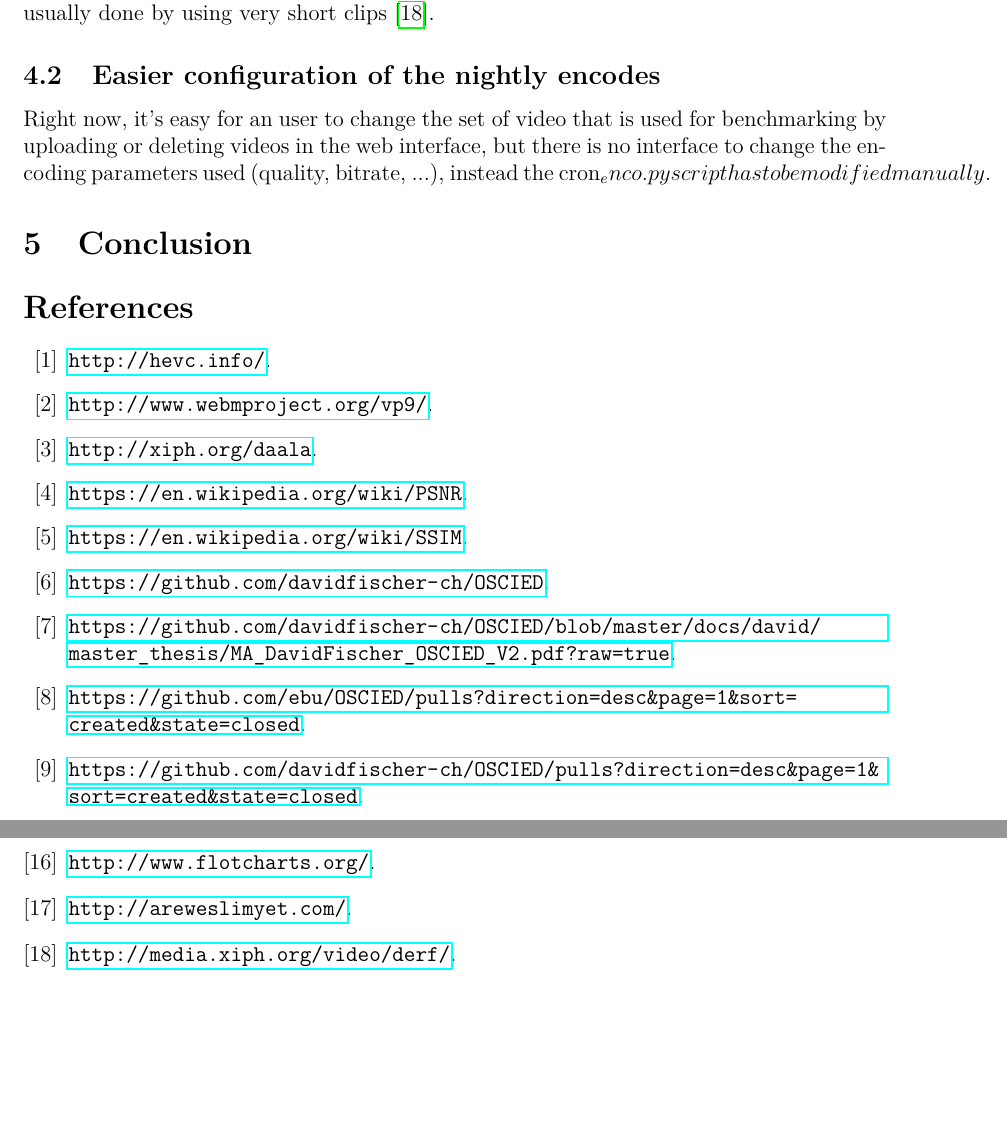
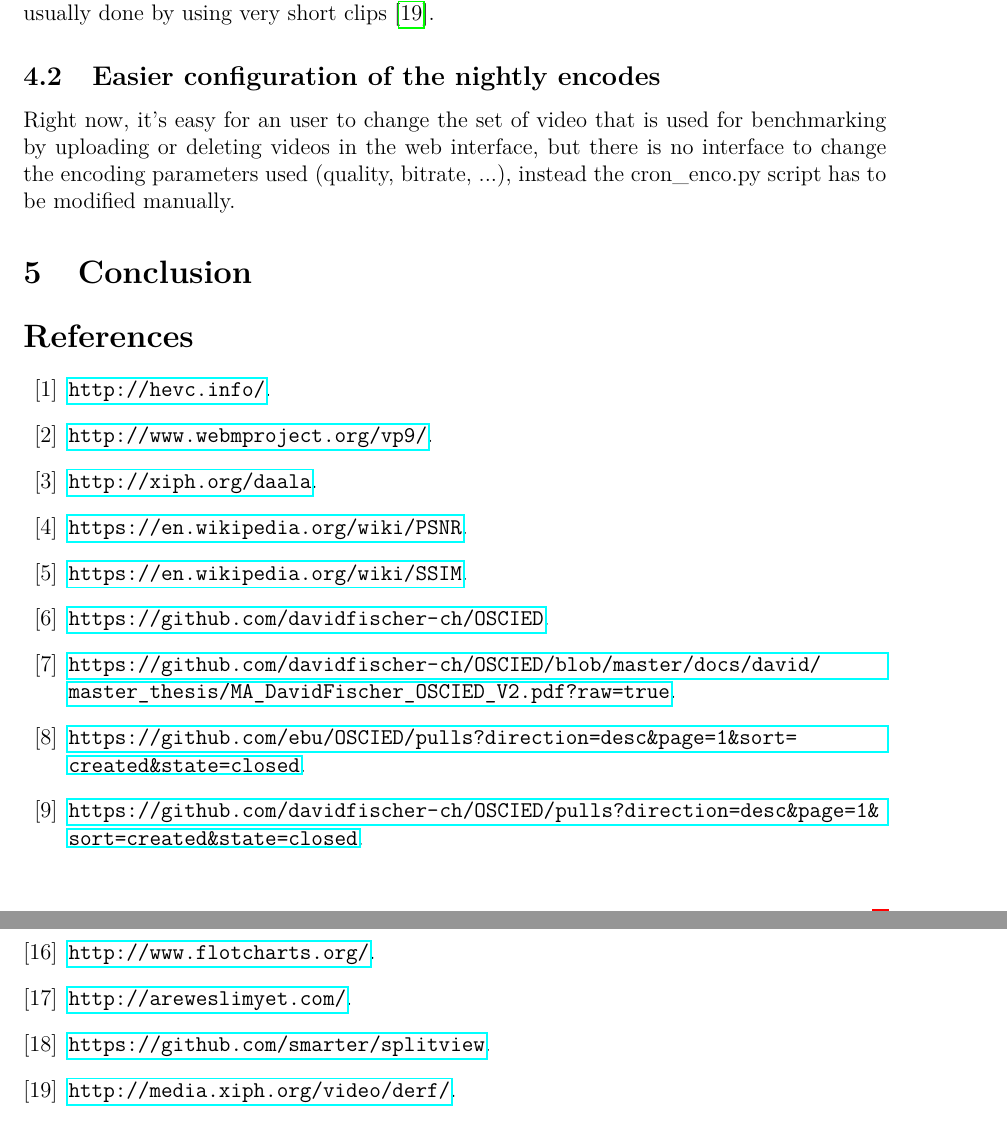
Before and after one commit to codecwatch/codecwatch, a LaTeX document (report/report.tex): two parts of pages 6 and 7 of 7, joined at a grey line, cut so that both start at the same text, the shorter picture padded with empty space. Compiled offline with pdfLaTeX.

Commit message:
report.te:x fix errors

```diff
--- a/report/report.tex
+++ b/report/report.tex
@@ -229,7 +229,7 @@ is usually done by using very short clips~\cite{derf}.
 Right now, it's easy for an user to change the set of video that is used for
 benchmarking by uploading or deleting videos in the web interface, but there is
 no interface to change the encoding parameters used (quality, bitrate, ...),
-instead the cron_enco.py script has to be modified manually.
+instead the cron\_enco.py script has to be modified manually.
 
 \section{Conclusion}
 % what we made, sumup, how can be used and continued, improved
```
Also changed, not shown: report/report.tex (2 more changed lines).
